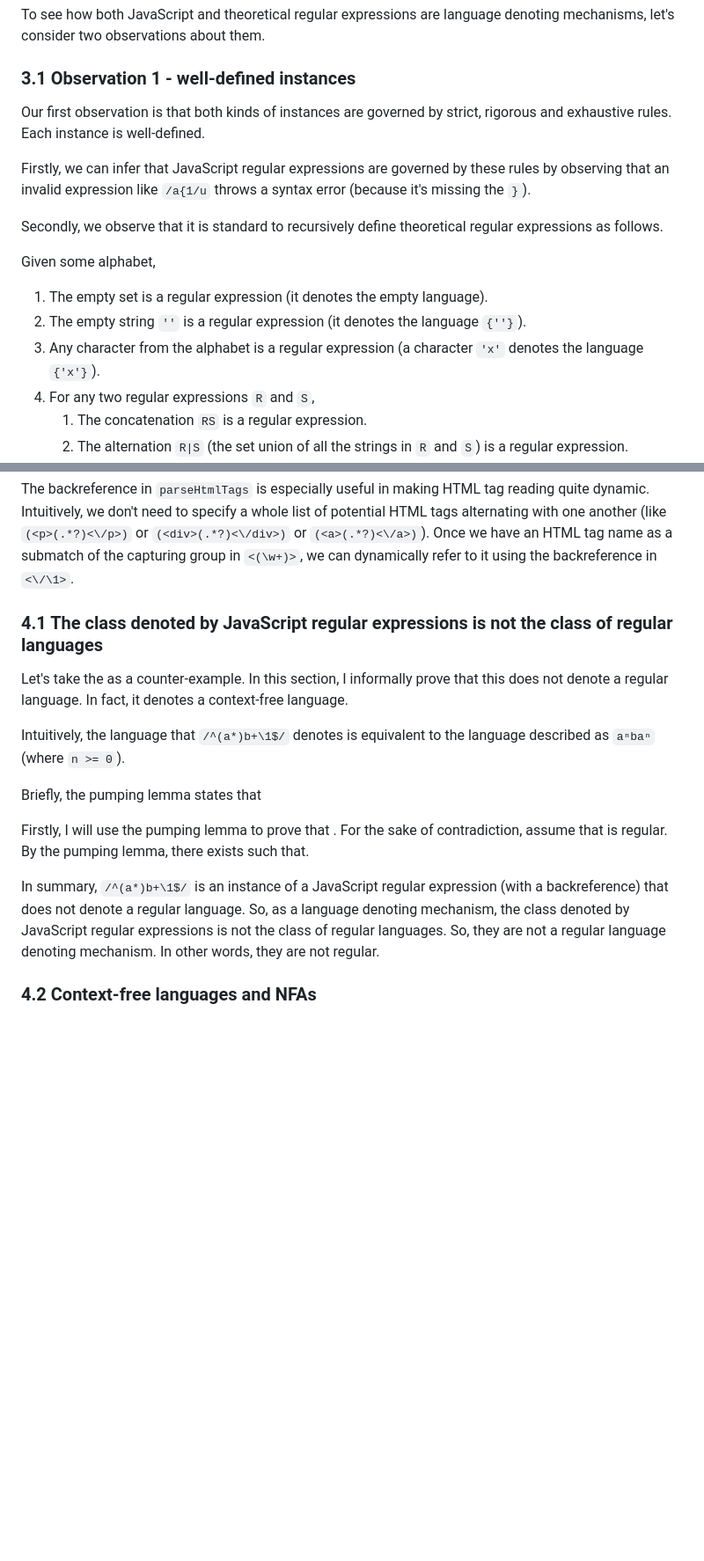
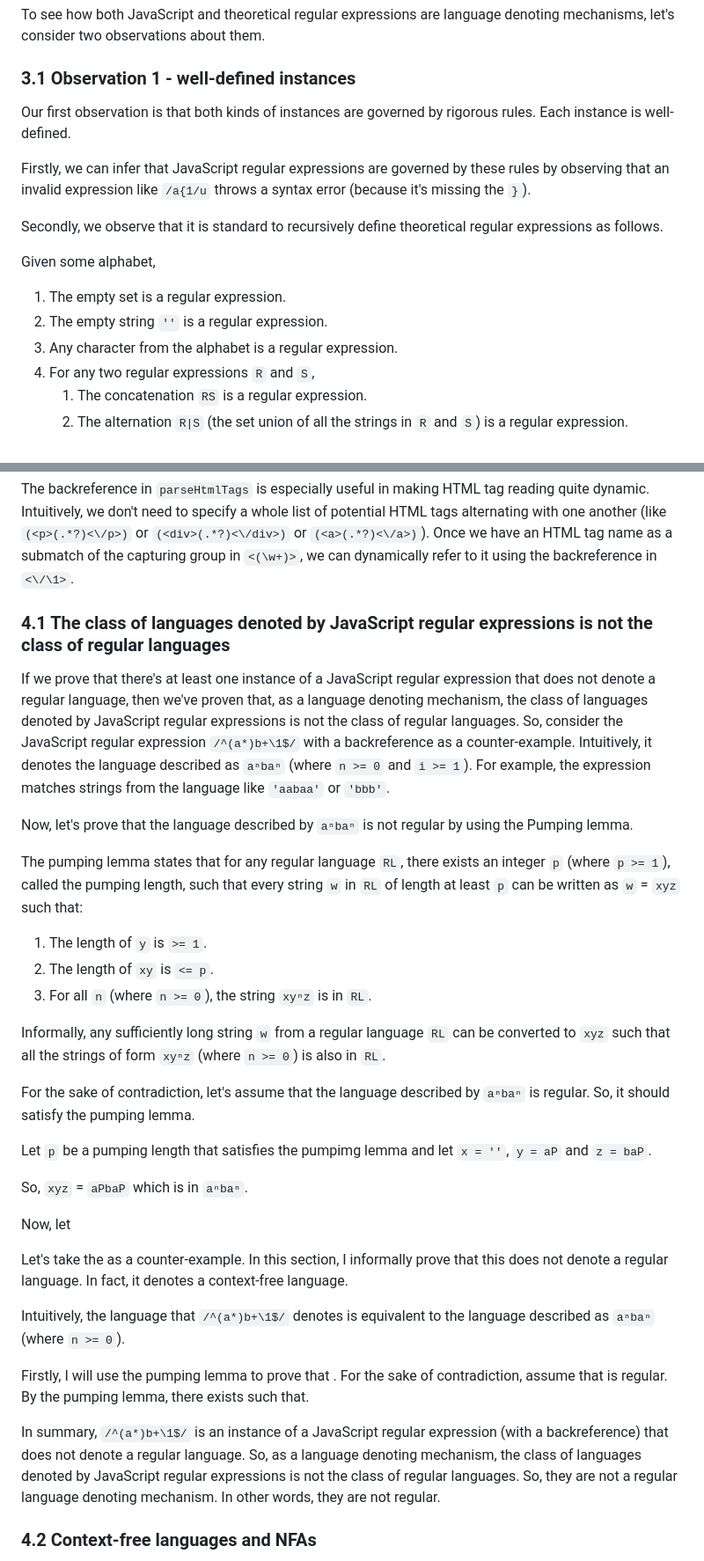
Before and after one commit to houzyk/thephilosophicalcode, a Markdown page: content/articles/irregular-javascript-expressions.md, 2 parts joined by grey strips. Shown at 88% size. GitHub-like rendering; blank space fills up the shorter version.

Commit message:
start pumping proof

```diff
--- a/content/articles/irregular-javascript-expressions.md
+++ b/content/articles/irregular-javascript-expressions.md
@@ -115,7 +115,7 @@ To see how both JavaScript and theoretical regular expressions are language deno
 
 ### 3.1 Observation 1 - well-defined instances
 
-Our first observation is that both kinds of instances are governed by strict, rigorous and exhaustive rules. Each instance is well-defined.
+Our first observation is that both kinds of instances are governed by rigorous rules. Each instance is well-defined.
 
 Firstly, we can infer that JavaScript regular expressions are governed by these rules by observing that an invalid expression like `/a{1/u` throws a syntax error (because it's missing the `}`).
 
@@ -123,9 +123,9 @@ Secondly, we observe that it is standard to recursively define theoretical regul
 
 Given some alphabet,
 
-1. The empty set is a regular expression (it denotes the empty language).
-2. The empty string `''` is a regular expression (it denotes the language `{''}`).
-3. Any character from the alphabet is a regular expression (a character `'x'` denotes the language `{'x'}`).
+1. The empty set is a regular expression.
+2. The empty string `''` is a regular expression.
+3. Any character from the alphabet is a regular expression.
 4. For any two regular expressions `R` and `S`,
     1. The concatenation `RS` is a regular expression.
     2. The alternation `R|S` (the set union of all the strings in `R` and `S`) is a regular expression.
@@ -208,18 +208,38 @@ parseHtmlTags('<p>mismatched</div>');
 
 The backreference in `parseHtmlTags` is especially useful in making HTML tag reading quite dynamic. Intuitively, we don't need to specify a whole list of potential HTML tags alternating with one another (like `(<p>(.*?)<\/p>)` or `(<div>(.*?)<\/div>)` or `(<a>(.*?)<\/a>)`). Once we have an HTML tag name as a submatch of the capturing group in `<(\w+)>`, we can dynamically refer to it using the backreference in `<\/\1>`.
 
-### 4.1 The class denoted by JavaScript regular expressions is not the class of regular languages
+### 4.1 The class of languages denoted by JavaScript regular expressions is not the class of regular languages
+
+If we prove that there's at least one instance of a JavaScript regular expression that does not denote a regular language, then we've proven that, as a language denoting mechanism, the class of languages denoted by JavaScript regular expressions is not the class of regular languages. So, consider the JavaScript regular expression `/^(a*)b+\1$/` with a backreference as a counter-example. Intuitively, it denotes the language described as `aⁿbaⁿ` (where `n >= 0` and `i >= 1`). For example, the expression matches strings from the language like `'aabaa'` or `'bbb'`.
+
+Now, let's prove that the language described by `aⁿbaⁿ` is not regular by using the Pumping lemma.
+
+The pumping lemma states that for any regular language `RL`, there exists an integer `p` (where `p >= 1`), called the pumping length, such that every string `w` in `RL` of length at least `p` can be written as `w` = `xyz` such that:
+
+1. The length of `y` is `>= 1`.
+2. The length of `xy` is `<= p`.
+3. For all `n` (where `n >= 0`), the string `xyⁿz` is in `RL`.
+
+Informally, any sufficiently long string `w` from a regular language `RL` can be converted to `xyz` such that all the strings of form `xyⁿz` (where `n >= 0`) is also in `RL`.
+
+For the sake of contradiction, let's assume that the language described by `aⁿbaⁿ` is regular. So, it should satisfy the pumping lemma.
+
+Let `p` be a pumping length that satisfies the pumpimg lemma and let `x = ''`, `y = aP` and `z = baP`.
+
+So, `xyz` = `aPbaP` which is in `aⁿbaⁿ`.
+
+Now, let
+
+
 
 Let's take the as a counter-example. In this section, I informally prove that this does not denote a regular language. In fact, it denotes a context-free language.
 
 Intuitively, the language that `/^(a*)b+\1$/` denotes is equivalent to the language described as `aⁿbaⁿ` (where `n >= 0`).
 
-Briefly, the pumping lemma states that
 
 Firstly, I will use the pumping lemma to prove that . For the sake of contradiction, assume that is regular. By the pumping lemma, there exists such that.
 
-
-In summary, `/^(a*)b+\1$/` is an instance of a JavaScript regular expression (with a backreference) that does not denote a regular language. So, as a language denoting mechanism, the class denoted by JavaScript regular expressions is not the class of regular languages. So, they are not a regular language denoting mechanism. In other words, they are not regular.
+In summary, `/^(a*)b+\1$/` is an instance of a JavaScript regular expression (with a backreference) that does not denote a regular language. So, as a language denoting mechanism, the class of languages denoted by JavaScript regular expressions is not the class of regular languages. So, they are not a regular language denoting mechanism. In other words, they are not regular.
 
 ### 4.2 Context-free languages and NFAs
 
```
Also changed, not shown: other parts of content/articles/irregular-javascript-expressions.md (+14 -13 lines).
